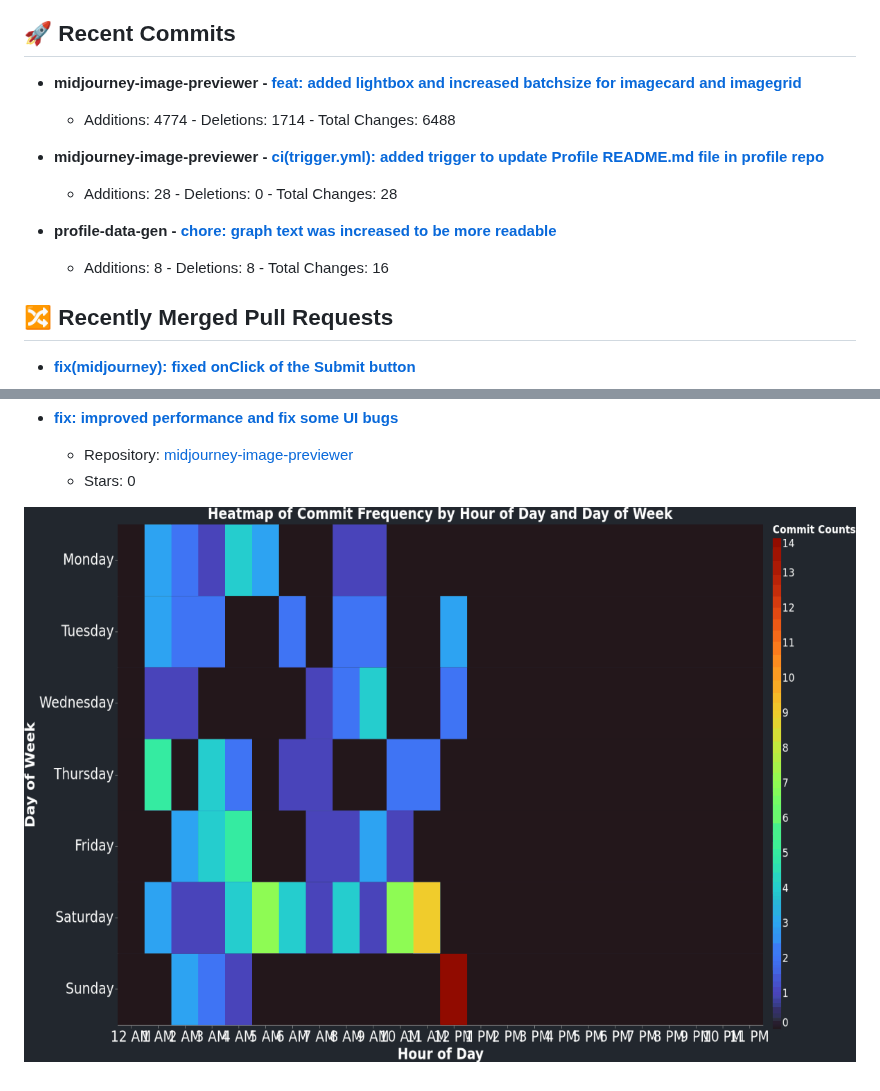
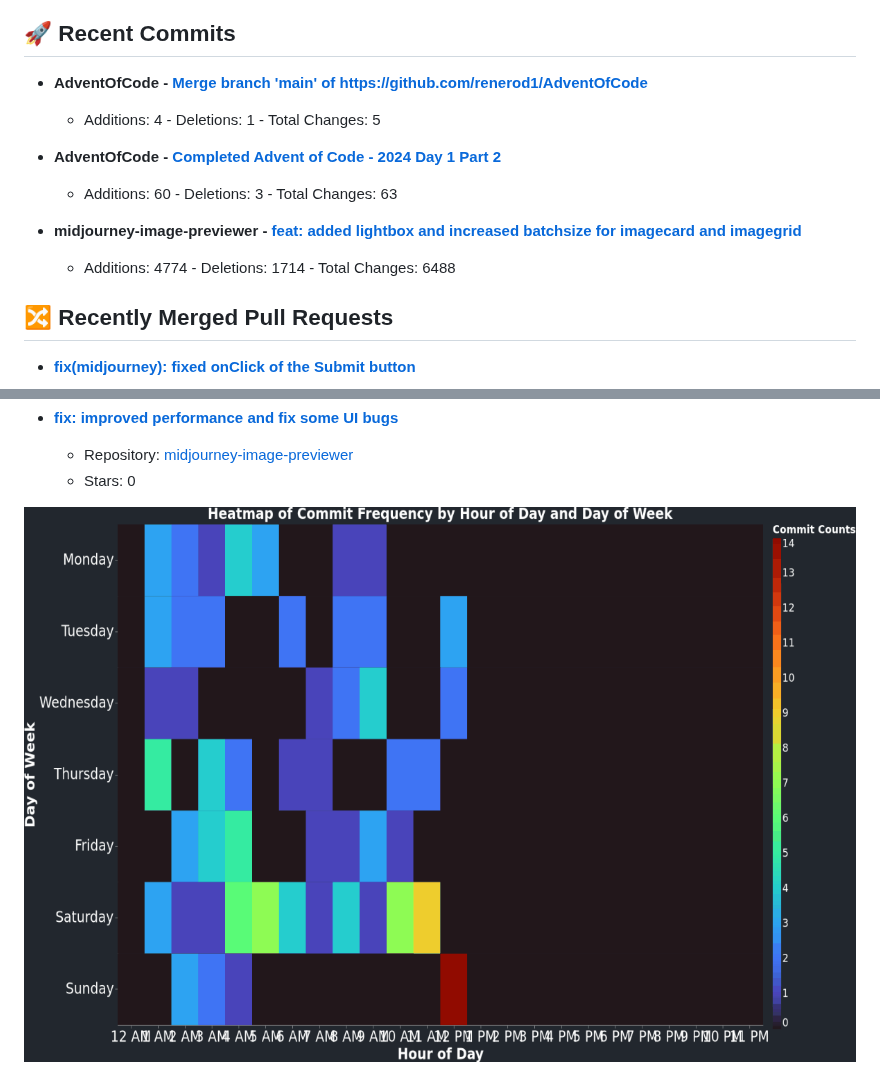
Before and after one commit to renerod1/renerod1, a Markdown page: README.md, 2 parts joined by grey strips. Drawn GitHub-style; pictures changed too: DataVisuals/data.gif.

Commit message:
Updated data

```diff
--- a/README.md
+++ b/README.md
@@ -32,14 +32,14 @@ Here are some ideas to get you started:
 
 ## 🚀 Recent Commits
 
+- **AdventOfCode - [Merge branch 'main' of https://github.com/renerod1/AdventOfCode](https://github.com/renerod1/AdventOfCode/commit/e24470eec6277d2c6d7a42d07fe48e909705bb91)**
+   - Additions: 4 - Deletions: 1 - Total Changes: 5
+
+- **AdventOfCode - [Completed Advent of Code - 2024 Day 1 Part 2](https://github.com/renerod1/AdventOfCode/commit/1615e8481c82b5b4bf2eabecd120b0aa4c117212)**
+   - Additions: 60 - Deletions: 3 - Total Changes: 63
+
 - **midjourney-image-previewer - [feat: added lightbox and increased batchsize for imagecard and imagegrid](https://github.com/renerod1/midjourney-image-previewer/commit/da04532261f06407fa2d9a7c17586ca0f80f8308)**
    - Additions: 4774 - Deletions: 1714 - Total Changes: 6488
-
-- **midjourney-image-previewer - [ci(trigger.yml): added trigger to update Profile README.md file in profile repo](https://github.com/renerod1/midjourney-image-previewer/commit/0a207585733734e368e9f47f05a86819e9bd284d)**
-   - Additions: 28 - Deletions: 0 - Total Changes: 28
-
-- **profile-data-gen - [chore: graph text was increased to be more readable](https://github.com/renerod1/profile-data-gen/commit/36e4672508a875980186e110cfc22a7e79600b6c)**
-   - Additions: 8 - Deletions: 8 - Total Changes: 16
 
 ## 🔀 Recently Merged Pull Requests
 
```
Also changed, not shown: other parts of README.md (+1 -1 lines), DataVisuals/commit_heatmap.png, DataVisuals/wordcloud.png.
